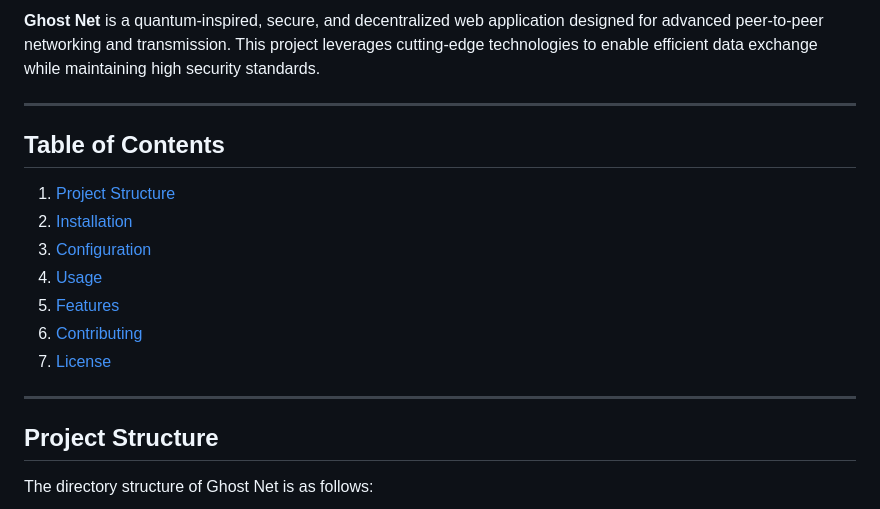
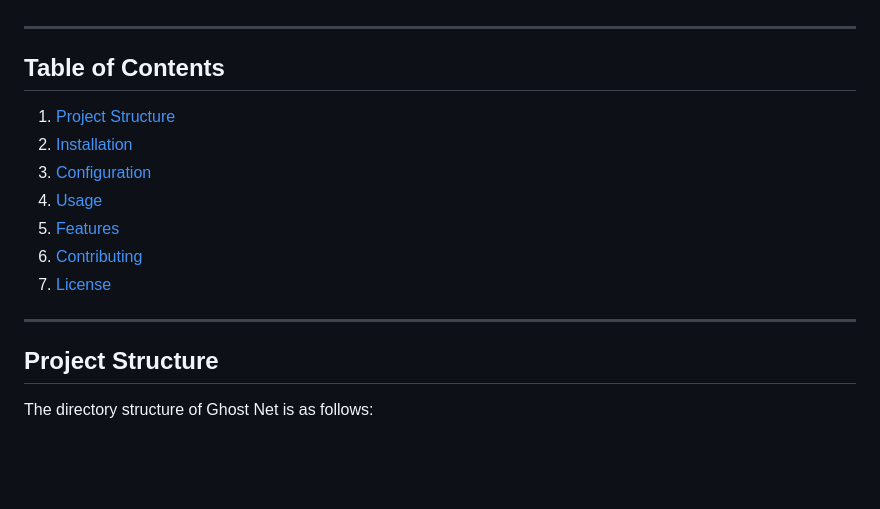
Before and after one commit to numbpill3d/ghost_net, a Markdown page: README.md, the part around one of its changes. Drawn GitHub-style; blank space fills up the shorter version.

```diff
--- a/README.md
+++ b/README.md
@@ -4,7 +6,7 @@
 
-**Ghost Net** is a quantum-inspired, secure, and decentralized web application designed for advanced peer-to-peer networking and transmission. This project leverages cutting-edge technologies to enable efficient data exchange while maintaining high security standards.
 
 ---
+
 
 ## Table of Contents
 1. [Project Structure](#project-structure)
@@ -15,7 +17,9 @@
 6. [Contributing](#contributing)
 7. [License](#license)
 
+
 ---
+
 
 ## Project Structure
 The directory structure of Ghost Net is as follows:
```
Also changed, not shown: other parts of README.md (+4 -0 lines).
